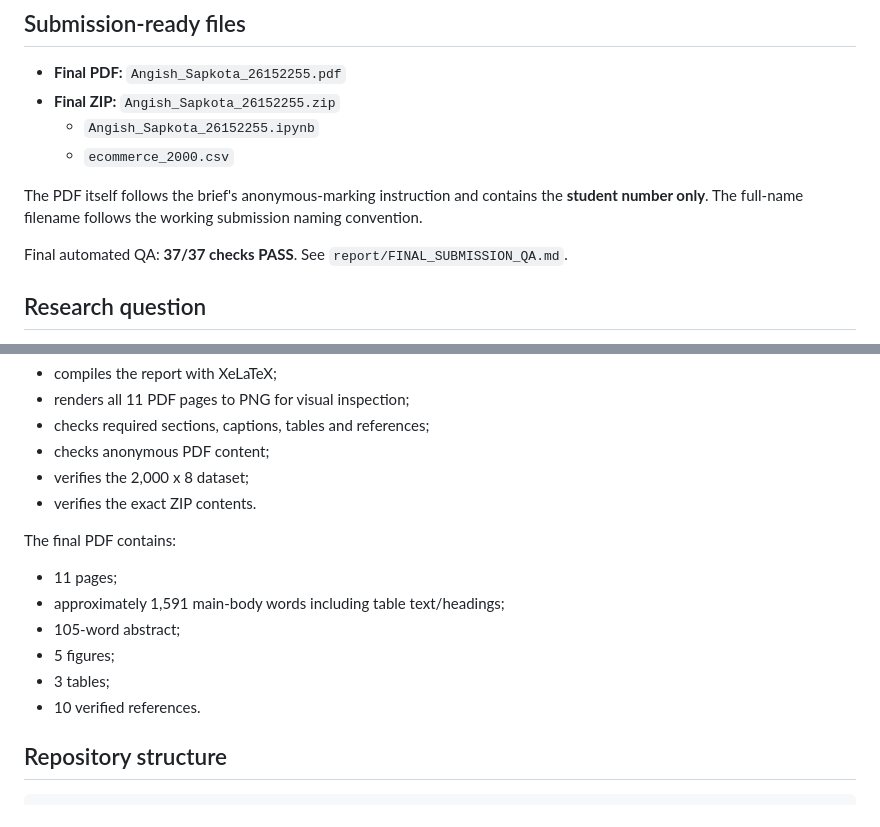
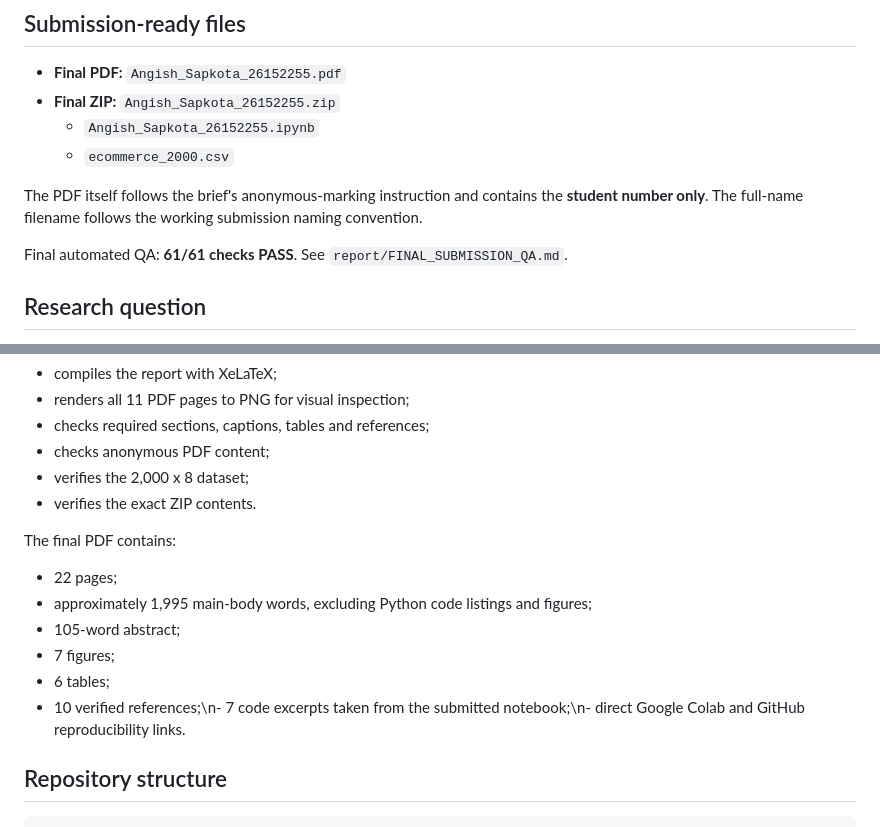
Before and after one commit to angish872-commits/CMP4294-Assessment-2, a Markdown page: README.md, 2 parts joined by grey strips. GitHub-like rendering.

Commit message:
Update README for expanded sample-aligned final report

```diff
--- a/README.md
+++ b/README.md
@@ -14,7 +14,7 @@
 
 The PDF itself follows the brief's anonymous-marking instruction and contains the **student number only**. The full-name filename follows the working submission naming convention.
 
-Final automated QA: **37/37 checks PASS**. See `report/FINAL_SUBMISSION_QA.md`.
+Final automated QA: **61/61 checks PASS**. See `report/FINAL_SUBMISSION_QA.md`.
 
 ## Research question
 
@@ -68,12 +68,12 @@ The final report is built from `report/Angish_Sapkota_26152255.tex`. The reprodu
 - verifies the exact ZIP contents.
 
 The final PDF contains:
-- 11 pages;
-- approximately 1,591 main-body words including table text/headings;
+- 22 pages;
+- approximately 1,995 main-body words, excluding Python code listings and figures;
 - 105-word abstract;
-- 5 figures;
-- 3 tables;
-- 10 verified references.
+- 7 figures;
+- 6 tables;
+- 10 verified references;\n- 7 code excerpts taken from the submitted notebook;\n- direct Google Colab and GitHub reproducibility links.
 
 ## Repository structure
 
```
